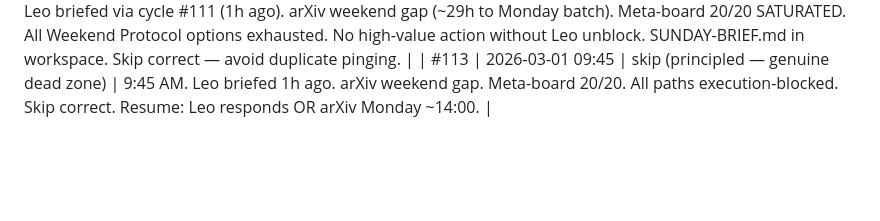
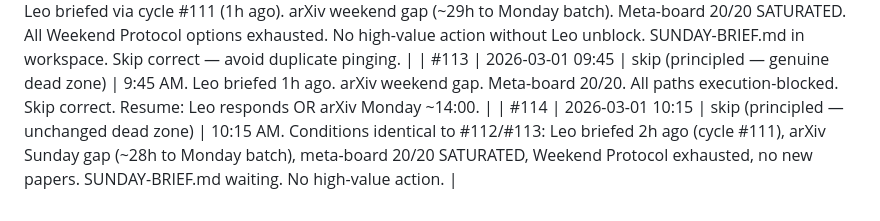
Before and after one commit to leonardofhy/openclaw-workspace, a Markdown page: memory/learning/progress.md, the part around the change. GitHub-like rendering; blank space fills up the shorter version.

Commit message:
chore(learning): update progress log

```diff
--- a/memory/learning/progress.md
+++ b/memory/learning/progress.md
@@ -562,3 +562,4 @@ Priority queue for Leo's first session:
 | #111 | 2026-03-01 08:15 | report (morning handoff) | Leo waking up at 8:15 AM. System execution-blocked 42h. SUNDAY-BRIEF.md ready. 16 reads/19 gaps/7 ideas/2 pitches all complete. Relayed unblock request; Q21 (cadence rule) flagged for Leo approval. |
 | #112 | 2026-03-01 09:15 | skip (principled — Leo briefed 1h ago, awaiting response) | 9:15 AM. Leo briefed via cycle #111 (1h ago). arXiv weekend gap (~29h to Monday batch). Meta-board 20/20 SATURATED. All Weekend Protocol options exhausted. No high-value action without Leo unblock. SUNDAY-BRIEF.md in workspace. Skip correct — avoid duplicate pinging. |
 | #113 | 2026-03-01 09:45 | skip (principled — genuine dead zone) | 9:45 AM. Leo briefed 1h ago. arXiv weekend gap. Meta-board 20/20. All paths execution-blocked. Skip correct. Resume: Leo responds OR arXiv Monday ~14:00. |
+| #114 | 2026-03-01 10:15 | skip (principled — unchanged dead zone) | 10:15 AM. Conditions identical to #112/#113: Leo briefed 2h ago (cycle #111), arXiv Sunday gap (~28h to Monday batch), meta-board 20/20 SATURATED, Weekend Protocol exhausted, no new papers. SUNDAY-BRIEF.md waiting. No high-value action. |
```
